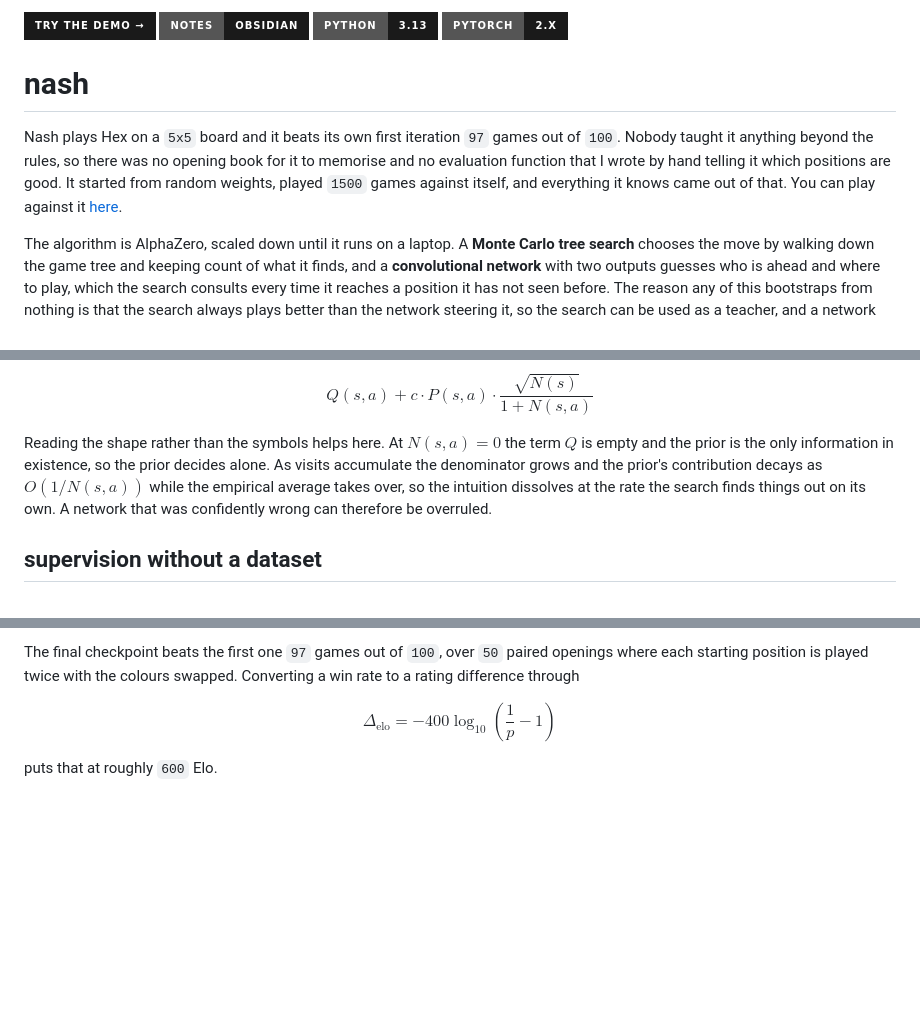
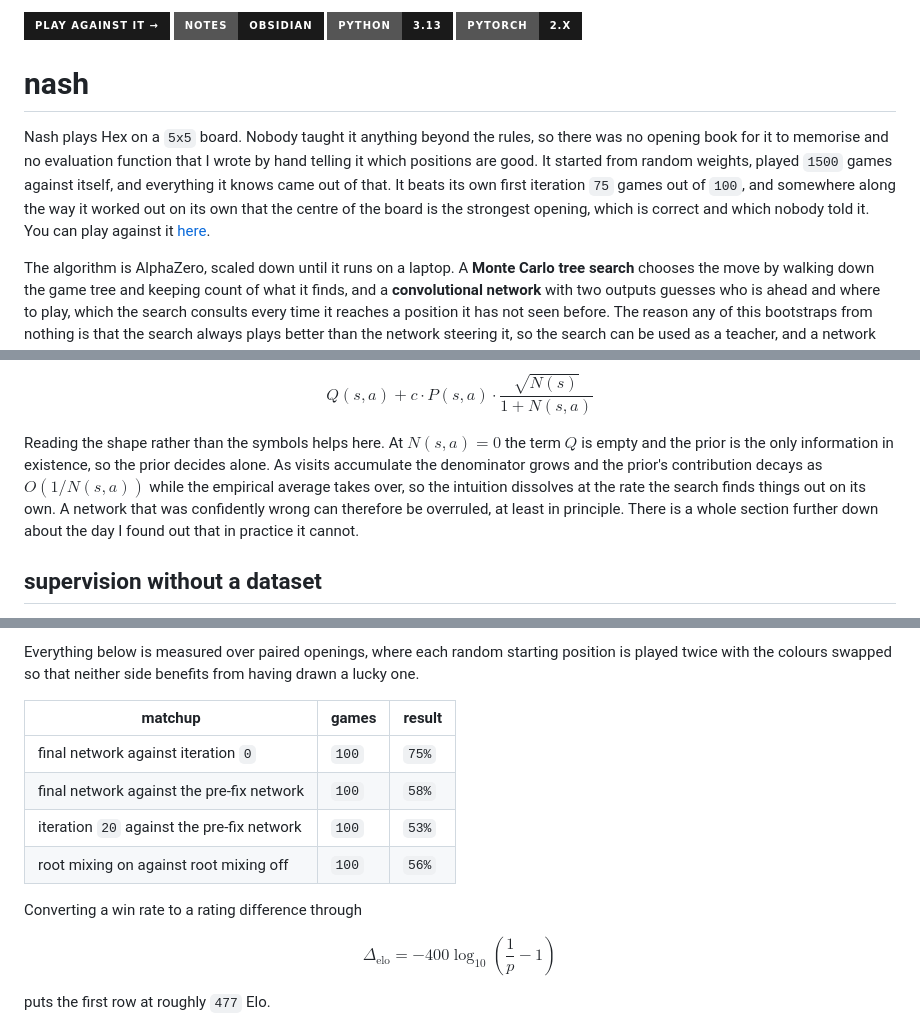
Before and after one commit to linkyless/nash-hex, a Markdown page: README.md, 3 parts joined by grey strips. GitHub-like rendering; badges without logos; blank space fills up the shorter version.

```diff
--- a/README.md
+++ b/README.md
@@ -1,11 +1,11 @@
-[![Try the demo →](https://img.shields.io/badge/Try_the_demo_→-1a1a1a?style=for-the-badge&logo=huggingface&logoColor=white)](#)
+[![Play against it →](https://img.shields.io/badge/Play_against_it_→-1a1a1a?style=for-the-badge&logo=heroku&logoColor=white)](https://nash-hex-cf6e7dc1bd23.herokuapp.com/)
 [![Notes](https://img.shields.io/badge/Notes-obsidian-1a1a1a?style=for-the-badge&logo=obsidian&logoColor=white)](#)
 [![Python](https://img.shields.io/badge/Python-3.13-1a1a1a?style=for-the-badge&logo=python&logoColor=white)](https://www.python.org/)
 [![PyTorch](https://img.shields.io/badge/PyTorch-2.x-1a1a1a?style=for-the-badge&logo=pytorch&logoColor=white)](https://pytorch.org/)
 
 # nash
 
-Nash plays Hex on a `5x5` board and it beats its own first iteration `97` games out of `100`. Nobody taught it anything beyond the rules, so there was no opening book for it to memorise and no evaluation function that I wrote by hand telling it which positions are good. It started from random weights, played `1500` games against itself, and everything it knows came out of that. You can play against it [here](#).
+Nash plays Hex on a `5x5` board. Nobody taught it anything beyond the rules, so there was no opening book for it to memorise and no evaluation function that I wrote by hand telling it which positions are good. It started from random weights, played `1500` games against itself, and everything it knows came out of that. It beats its own first iteration `75` games out of `100`, and somewhere along the way it worked out on its own that the centre of the board is the strongest opening, which is correct and which nobody told it. You can play against it [here](https://nash-hex-cf6e7dc1bd23.herokuapp.com/).
 
 The algorithm is AlphaZero, scaled down until it runs on a laptop. A **Monte Carlo tree search** chooses the move by walking down the game tree and keeping count of what it finds, and a **convolutional network** with two outputs guesses who is ahead and where to play, which the search consults every time it reaches a position it has not seen before. The reason any of this bootstraps from nothing is that the search always plays better than the network steering it, so the search can be used as a teacher, and a network that has learned from a better teacher then makes the next search better still.
 
@@ -47,7 +47,7 @@ With a network attached the random games disappear. When the search reaches an u
 
 $$Q(s,a) + c \cdot P(s,a) \cdot \frac{\sqrt{N(s)}}{1 + N(s,a)}$$
 
-Reading the shape rather than the symbols helps here. At $N(s,a) = 0$ the term $Q$ is empty and the prior is the only information in existence, so the prior decides alone. As visits accumulate the denominator grows and the prior's contribution decays as $O(1/N(s,a))$ while the empirical average takes over, so the intuition dissolves at the rate the search finds things out on its own. A network that was confidently wrong can therefore be overruled.
+Reading the shape rather than the symbols helps here. At $N(s,a) = 0$ the term $Q$ is empty and the prior is the only information in existence, so the prior decides alone. As visits accumulate the denominator grows and the prior's contribution decays as $O(1/N(s,a))$ while the empirical average takes over, so the intuition dissolves at the rate the search finds things out on its own. A network that was confidently wrong can therefore be overruled, at least in principle. There is a whole section further down about the day I found out that in practice it cannot.
 
 ## supervision without a dataset
 
@@ -89,9 +113,18 @@ The better the value head became at judging positions, the more consistently the
 
-The final checkpoint beats the first one `97` games out of `100`, over `50` paired openings where each starting position is played twice with the colours swapped. Converting a win rate to a rating difference through
+Everything below is measured over paired openings, where each random starting position is played twice with the colours swapped so that neither side benefits from having drawn a lucky one.
+
+| matchup | games | result |
+|---|---|---|
+| final network against iteration `0` | `100` | `75%` |
+| final network against the pre-fix network | `100` | `58%` |
+| iteration `20` against the pre-fix network | `100` | `53%` |
+| root mixing on against root mixing off | `100` | `56%` |
+
+Converting a win rate to a rating difference through
 
 $$\Delta_{\text{elo}} = -400 \log_{10}\left(\frac{1}{p} - 1\right)$$
 
-puts that at roughly `600` Elo.
+puts the first row at roughly `477` Elo.
 
 ![elo](results/elo.png)
 
```
Also changed, not shown: other parts of README.md (+44 -19 lines).
